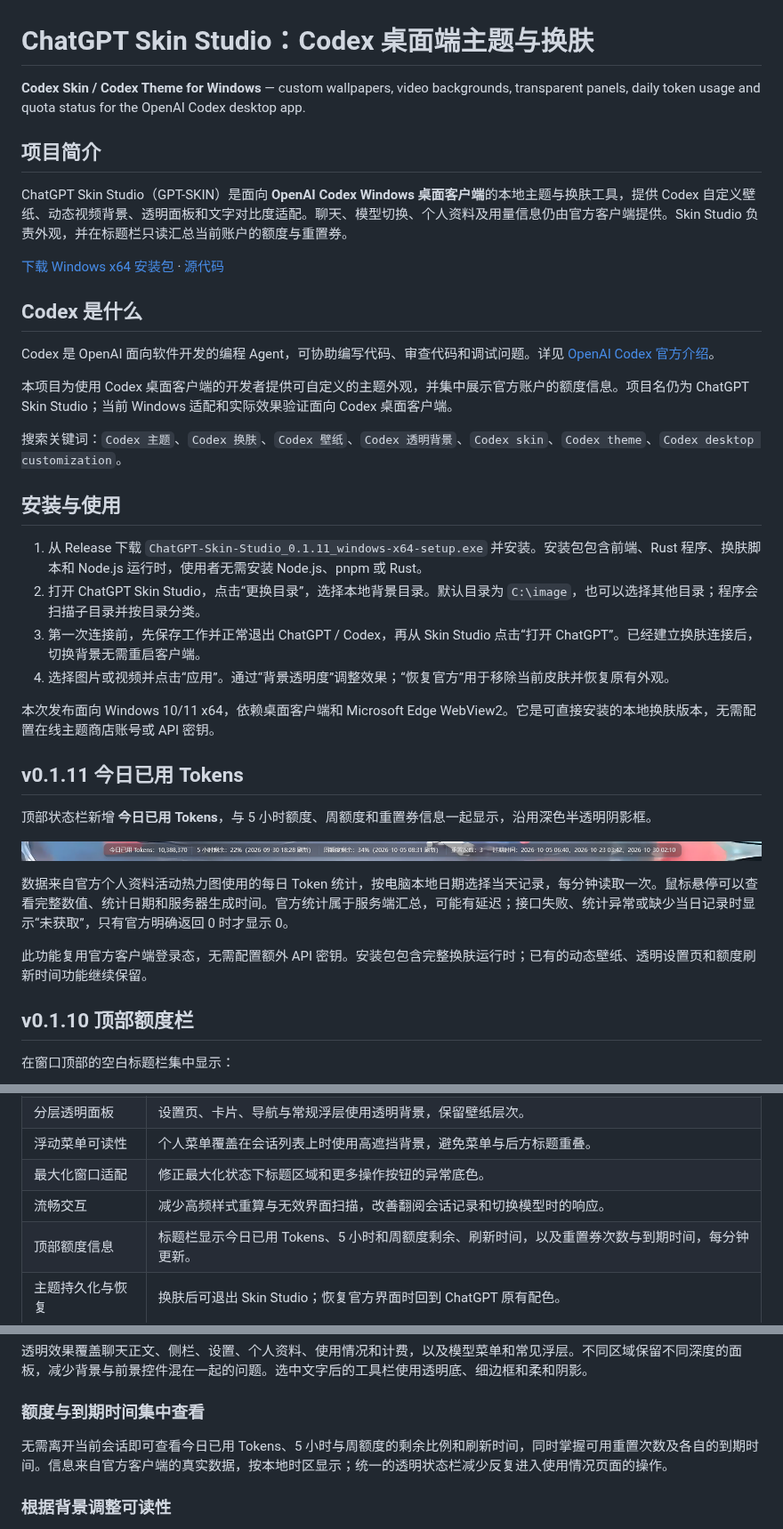
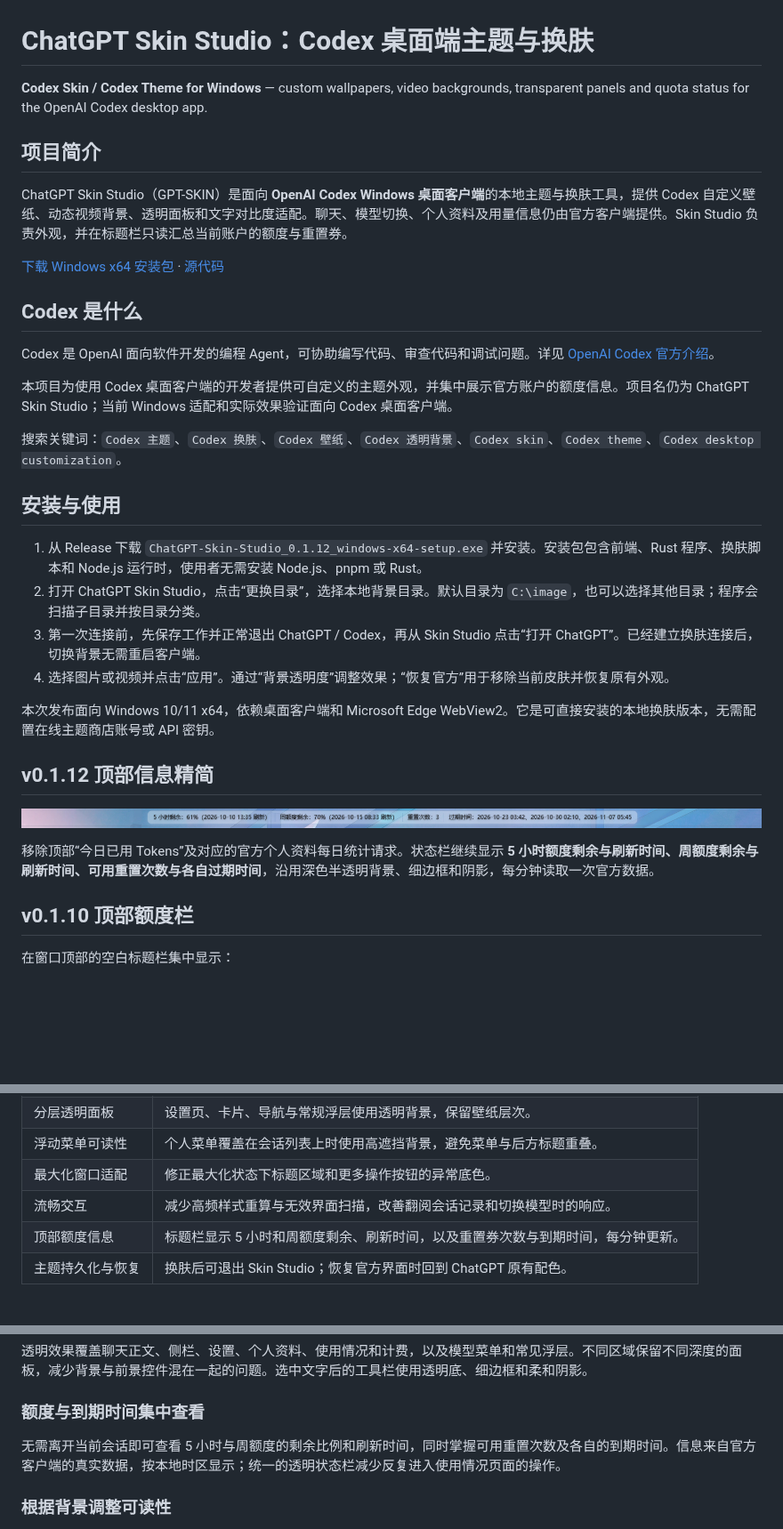
Before and after one commit to dinosaurTHJ/GPT-SKIN, a Markdown page: README.md, 3 parts joined by grey strips. Shown at 89% size. GitHub-like rendering; pictures changed too: docs/images/v0.1.12-usage-status-titlebar.png (added); blank space fills up the shorter version.

Commit message:
fix: 移除顶部今日 Token 统计并发布 0.1.12

```diff
--- a/README.md
+++ b/README.md
@@ -1,6 +1,6 @@
 # ChatGPT Skin Studio：Codex 桌面端主题与换肤
 
-**Codex Skin / Codex Theme for Windows** — custom wallpapers, video backgrounds, transparent panels, daily token usage and quota status for the OpenAI Codex desktop app.
+**Codex Skin / Codex Theme for Windows** — custom wallpapers, video backgrounds, transparent panels and quota status for the OpenAI Codex desktop app.
 
 ## 项目简介
 
@@ -18,22 +18,18 @@ Codex 是 OpenAI 面向软件开发的编程 Agent，可协助编写代码、审
 
 ## 安装与使用
 
-1. 从 Release 下载 `ChatGPT-Skin-Studio_0.1.11_windows-x64-setup.exe` 并安装。安装包包含前端、Rust 程序、换肤脚本和 Node.js 运行时，使用者无需安装 Node.js、pnpm 或 Rust。
+1. 从 Release 下载 `ChatGPT-Skin-Studio_0.1.12_windows-x64-setup.exe` 并安装。安装包包含前端、Rust 程序、换肤脚本和 Node.js 运行时，使用者无需安装 Node.js、pnpm 或 Rust。
 2. 打开 ChatGPT Skin Studio，点击“更换目录”，选择本地背景目录。默认目录为 `C:\image`，也可以选择其他目录；程序会扫描子目录并按目录分类。
 3. 第一次连接前，先保存工作并正常退出 ChatGPT / Codex，再从 Skin Studio 点击“打开 ChatGPT”。已经建立换肤连接后，切换背景无需重启客户端。
 4. 选择图片或视频并点击“应用”。通过“背景透明度”调整效果；“恢复官方”用于移除当前皮肤并恢复原有外观。
 
 本次发布面向 Windows 10/11 x64，依赖桌面客户端和 Microsoft Edge WebView2。它是可直接安装的本地换肤版本，无需配置在线主题商店账号或 API 密钥。
 
-## v0.1.11 今日已用 Tokens
+## v0.1.12 顶部信息精简
 
-顶部状态栏新增 **今日已用 Tokens**，与 5 小时额度、周额度和重置券信息一起显示，沿用深色半透明阴影框。
+![顶部额度栏实际效果](docs/images/v0.1.12-usage-status-titlebar.png)
 
-![今日已用 Tokens 本机实际效果](docs/images/v0.1.11-daily-tokens-titlebar.png)
-
-数据来自官方个人资料活动热力图使用的每日 Token 统计，按电脑本地日期选择当天记录，每分钟读取一次。鼠标悬停可以查看完整数值、统计日期和服务器生成时间。官方统计属于服务端汇总，可能有延迟；接口失败、统计异常或缺少当日记录时显示“未获取”，只有官方明确返回 0 时才显示 0。
-
-此功能复用官方客户端登录态，无需配置额外 API 密钥。安装包包含完整换肤运行时；已有的动态壁纸、透明设置页和额度刷新时间功能继续保留。
+移除顶部“今日已用 Tokens”及对应的官方个人资料每日统计请求。状态栏继续显示 **5 小时额度剩余与刷新时间、周额度剩余与刷新时间、可用重置次数与各自过期时间**，沿用深色半透明背景、细边框和阴影，每分钟读取一次官方数据。
 
 ## v0.1.10 顶部额度栏
 
@@ -106,7 +102,7 @@ Codex 是 OpenAI 面向软件开发的编程 Agent，可协助编写代码、审
 | 浮动菜单可读性 | 个人菜单覆盖在会话列表上时使用高遮挡背景，避免菜单与后方标题重叠。 |
 | 最大化窗口适配 | 修正最大化状态下标题区域和更多操作按钮的异常底色。 |
 | 流畅交互 | 减少高频样式重算与无效界面扫描，改善翻阅会话记录和切换模型时的响应。 |
-| 顶部额度信息 | 标题栏显示今日已用 Tokens、5 小时和周额度剩余、刷新时间，以及重置券次数与到期时间，每分钟更新。 |
+| 顶部额度信息 | 标题栏显示 5 小时和周额度剩余、刷新时间，以及重置券次数与到期时间，每分钟更新。 |
 | 主题持久化与恢复 | 换肤后可退出 Skin Studio；恢复官方界面时回到 ChatGPT 原有配色。 |
 
 ## 本项目优势
@@ -121,7 +117,7 @@ Codex 是 OpenAI 面向软件开发的编程 Agent，可协助编写代码、审
 
 ### 额度与到期时间集中查看
 
-无需离开当前会话即可查看今日已用 Tokens、5 小时与周额度的剩余比例和刷新时间，同时掌握可用重置次数及各自的到期时间。信息来自官方客户端的真实数据，按本地时区显示；统一的透明状态栏减少反复进入使用情况页面的操作。
+无需离开当前会话即可查看 5 小时与周额度的剩余比例和刷新时间，同时掌握可用重置次数及各自的到期时间。信息来自官方客户端的真实数据，按本地时区显示；统一的透明状态栏减少反复进入使用情况页面的操作。
 
 ### 根据背景调整可读性
 
```
Also changed, not shown: other parts of README.md (+1 -1 lines), 10 other files.
